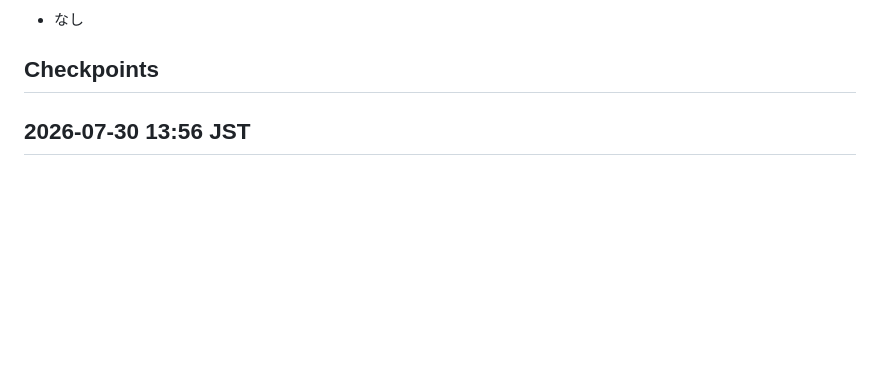
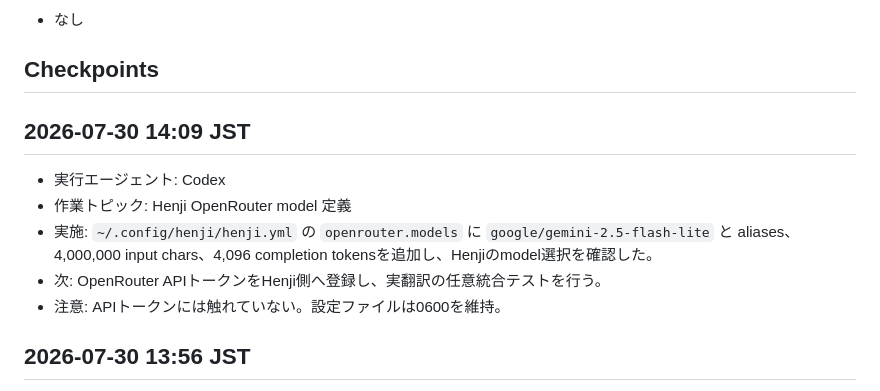
Before and after one commit to HarakaraSite/hayari, a Markdown page: .handoff/handoff.md, the part around the change. Rendered like a GitHub page; blank space fills up the shorter version.

Commit message:
docs: record Henji model setup

```diff
--- a/.handoff/handoff.md
+++ b/.handoff/handoff.md
@@ -27,6 +27,14 @@
 - なし
 
 ## Checkpoints
+
+## 2026-07-30 14:09 JST
+
+- 実行エージェント: Codex
+- 作業トピック: Henji OpenRouter model 定義
+- 実施: `~/.config/henji/henji.yml` の `openrouter.models` に `google/gemini-2.5-flash-lite` と aliases、4,000,000 input chars、4,096 completion tokensを追加し、Henjiのmodel選択を確認した。
+- 次: OpenRouter APIトークンをHenji側へ登録し、実翻訳の任意統合テストを行う。
+- 注意: APIトークンには触れていない。設定ファイルは0600を維持。
 
 ## 2026-07-30 13:56 JST
 
```
